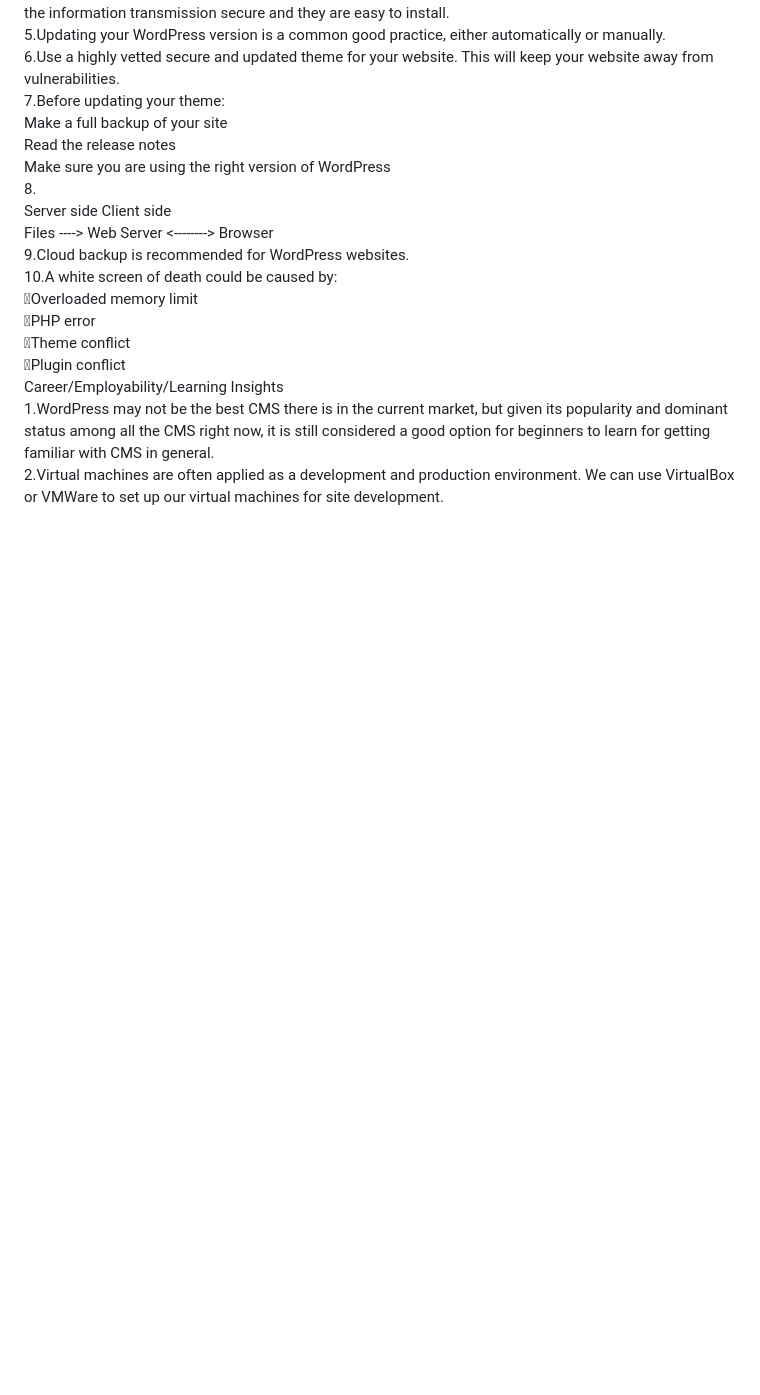
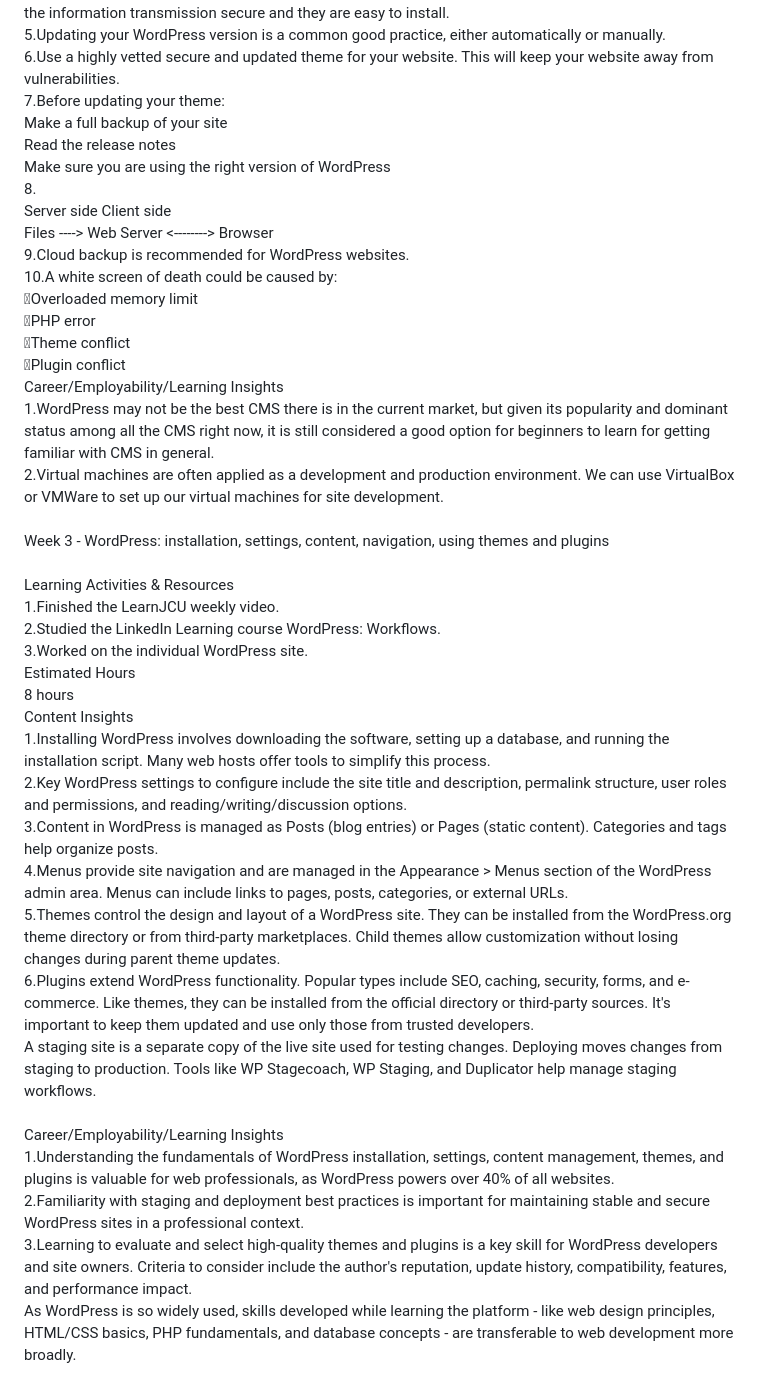
Before and after one commit to ZharlieSineFine/ZharlieSineFine.github.io, a Markdown page: README.md, the part around the change. Drawn GitHub-style; blank space fills up the shorter version.

Commit message:
Update Week 3 Journal

```diff
--- a/README.md
+++ b/README.md
@@ -52,3 +52,26 @@ Files ----> Web Server <--------> Browser<br>
 Career/Employability/Learning Insights<br>
 1.WordPress may not be the best CMS there is in the current market, but given its popularity and dominant status among all the CMS right now, it is still considered a good option for beginners to learn for getting familiar with CMS in general.<br>
 2.Virtual machines are often applied as a development and production environment. We can use VirtualBox or VMWare to set up our virtual machines for site development.<br>
+<br>
+Week 3 - WordPress: installation, settings, content, navigation, using themes and plugins<br>
+<br>
+Learning Activities & Resources<br>
+1.Finished the LearnJCU weekly video.<br>
+2.Studied the LinkedIn Learning course WordPress: Workflows.<br>
+3.Worked on the individual WordPress site.<br>
+Estimated Hours<br>
+8 hours<br>
+Content Insights<br>
+1.Installing WordPress involves downloading the software, setting up a database, and running the installation script. Many web hosts offer tools to simplify this process.<br>
+2.Key WordPress settings to configure include the site title and description, permalink structure, user roles and permissions, and reading/writing/discussion options.<br>
+3.Content in WordPress is managed as Posts (blog entries) or Pages (static content). Categories and tags help organize posts.<br>
+4.Menus provide site navigation and are managed in the Appearance > Menus section of the WordPress admin area. Menus can include links to pages, posts, categories, or external URLs.<br>
+5.Themes control the design and layout of a WordPress site. They can be installed from the WordPress.org theme directory or from third-party marketplaces. Child themes allow customization without losing changes during parent theme updates.<br>
+6.Plugins extend WordPress functionality. Popular types include SEO, caching, security, forms, and e-commerce. Like themes, they can be installed from the official directory or third-party sources. It's important to keep them updated and use only those from trusted developers.<br>
+A staging site is a separate copy of the live site used for testing changes. Deploying moves changes from staging to production. Tools like WP Stagecoach, WP Staging, and Duplicator help manage staging workflows.<br>
+<br>
+Career/Employability/Learning Insights<br>
+1.Understanding the fundamentals of WordPress installation, settings, content management, themes, and plugins is valuable for web professionals, as WordPress powers over 40% of all websites.<br>
+2.Familiarity with staging and deployment best practices is important for maintaining stable and secure WordPress sites in a professional context.<br>
+3.Learning to evaluate and select high-quality themes and plugins is a key skill for WordPress developers and site owners. Criteria to consider include the author's reputation, update history, compatibility, features, and performance impact.<br>
+As WordPress is so widely used, skills developed while learning the platform - like web design principles, HTML/CSS basics, PHP fundamentals, and database concepts - are transferable to web development more broadly.<br>
```
